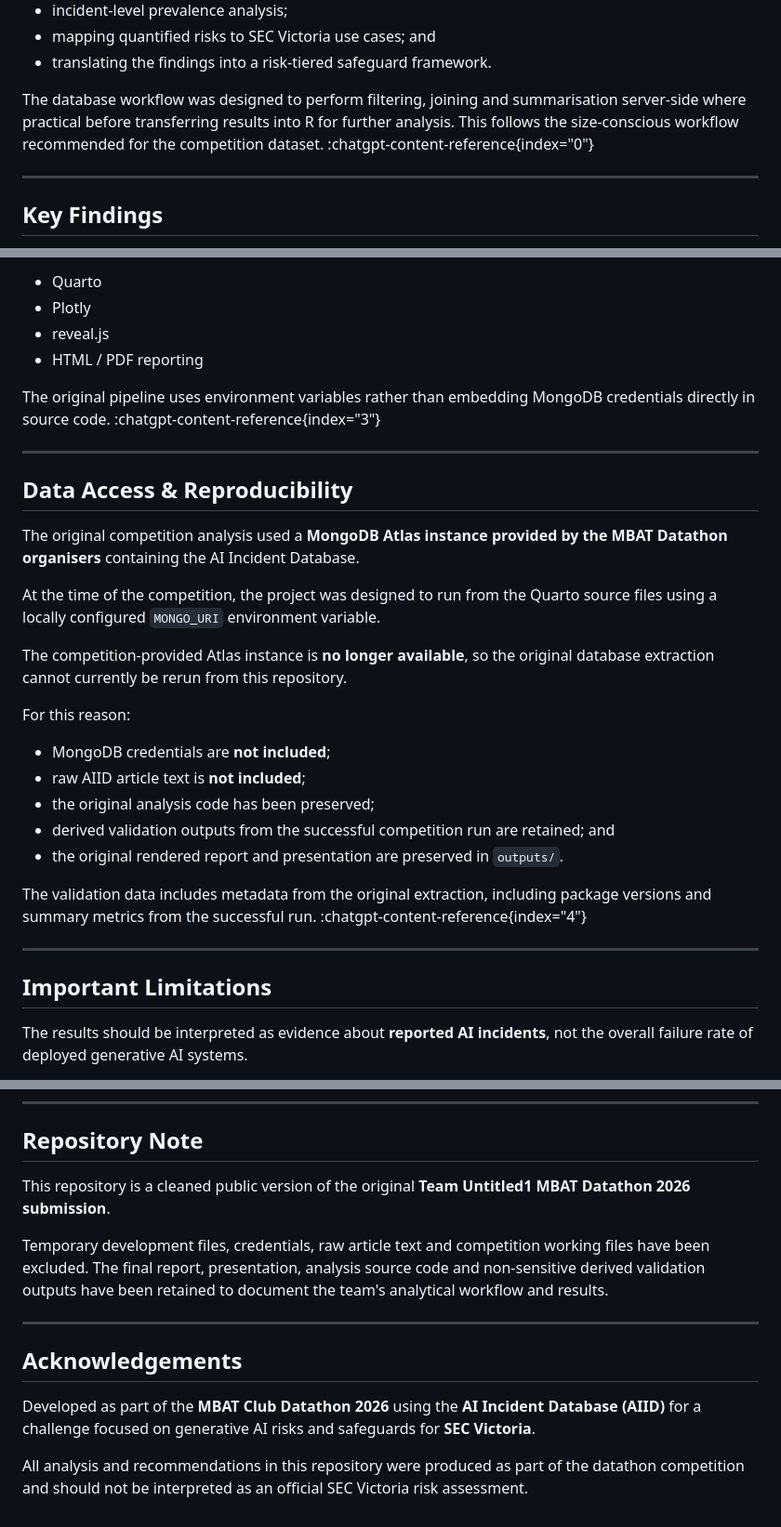
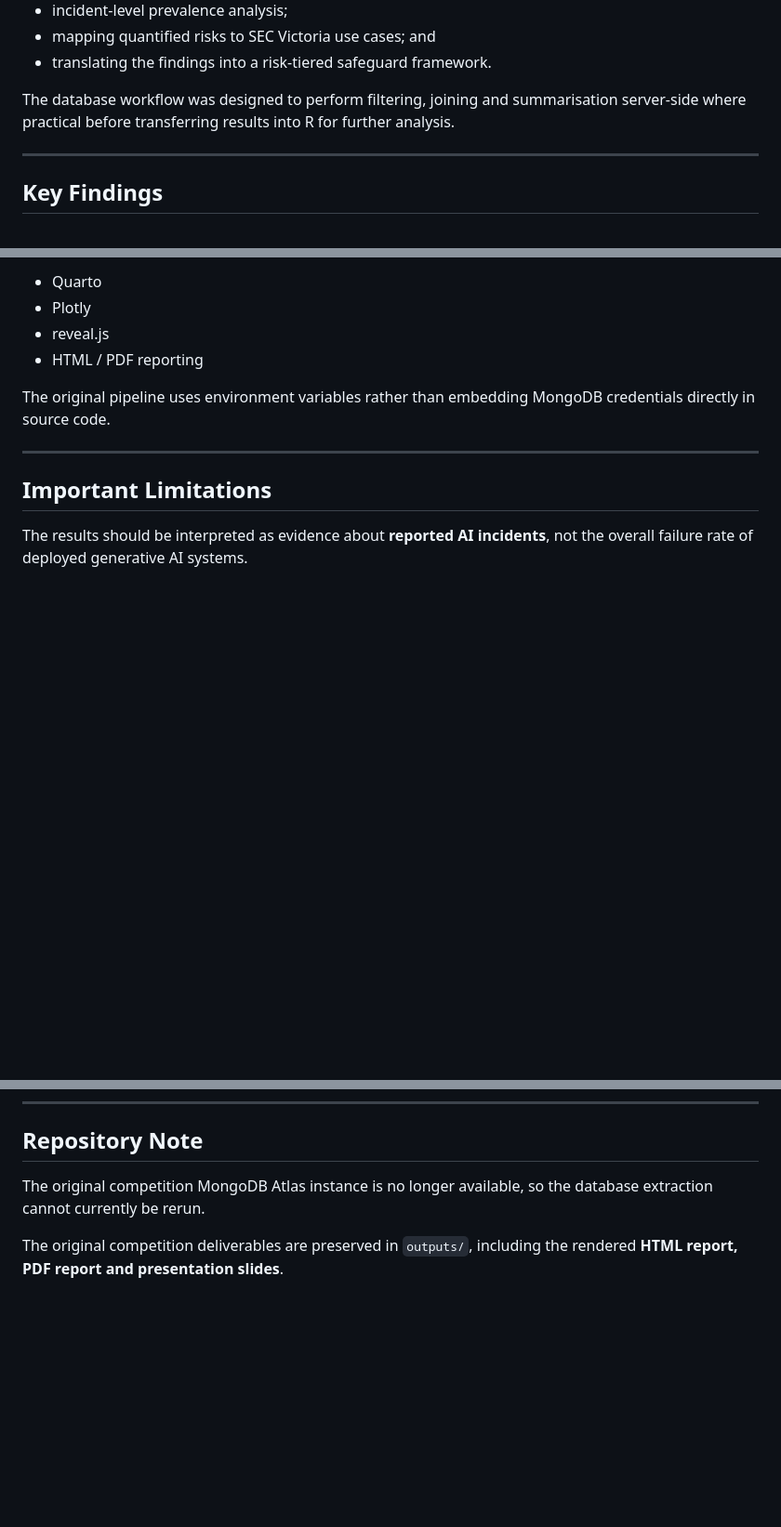
Before and after one commit to mani-jab/mbat-2026-ai-incident-datathon-team-untitled1, a Markdown page: README.md, 3 parts joined by grey strips. Shown at 93% size. Rendered like a GitHub page; blank space fills up the shorter version.

```diff
--- a/README.md
+++ b/README.md
@@ -55,7 +55,7 @@ The workflow included:
 - mapping quantified risks to SEC Victoria use cases; and
 - translating the findings into a risk-tiered safeguard framework.
 
-The database workflow was designed to perform filtering, joining and summarisation server-side where practical before transferring results into R for further analysis. This follows the size-conscious workflow recommended for the competition dataset. :chatgpt-content-reference{index="0"}
+The database workflow was designed to perform filtering, joining and summarisation server-side where practical before transferring results into R for further analysis.
 
 ---
 
@@ -180,27 +186,7 @@ The accompanying `report_files/` and `slides_files/` directories contain the ass
 - reveal.js
 - HTML / PDF reporting
 
-The original pipeline uses environment variables rather than embedding MongoDB credentials directly in source code. :chatgpt-content-reference{index="3"}
-
----
-
-## Data Access & Reproducibility
-
-The original competition analysis used a **MongoDB Atlas instance provided by the MBAT Datathon organisers** containing the AI Incident Database.
-
-At the time of the competition, the project was designed to run from the Quarto source files using a locally configured `MONGO_URI` environment variable.
-
-The competition-provided Atlas instance is **no longer available**, so the original database extraction cannot currently be rerun from this repository.
-
-For this reason:
-
-- MongoDB credentials are **not included**;
-- raw AIID article text is **not included**;
-- the original analysis code has been preserved;
-- derived validation outputs from the successful competition run are retained; and
-- the original rendered report and presentation are preserved in `outputs/`.
-
-The validation data includes metadata from the original extraction, including package versions and summary metrics from the successful run. :chatgpt-content-reference{index="4"}
+The original pipeline uses environment variables rather than embedding MongoDB credentials directly in source code.
 
 ---
 
@@ -223,14 +209,6 @@ Key limitations include:
 
 ## Repository Note
 
-This repository is a cleaned public version of the original **Team Untitled1 MBAT Datathon 2026 submission**.
+The original competition MongoDB Atlas instance is no longer available, so the database extraction cannot currently be rerun.
 
-Temporary development files, credentials, raw article text and competition working files have been excluded. The final report, presentation, analysis source code and non-sensitive derived validation outputs have been retained to document the team's analytical workflow and results.
-
----
-
-## Acknowledgements
-
-Developed as part of the **MBAT Club Datathon 2026** using the **AI Incident Database (AIID)** for a challenge focused on generative AI risks and safeguards for **SEC Victoria**.
-
-All analysis and recommendations in this repository were produced as part of the datathon competition and should not be interpreted as an official SEC Victoria risk assessment.
+The original competition deliverables are preserved in `outputs/`, including the rendered **HTML report, PDF report and presentation slides**.
```
Also changed, not shown: other parts of README.md (+19 -13 lines).
